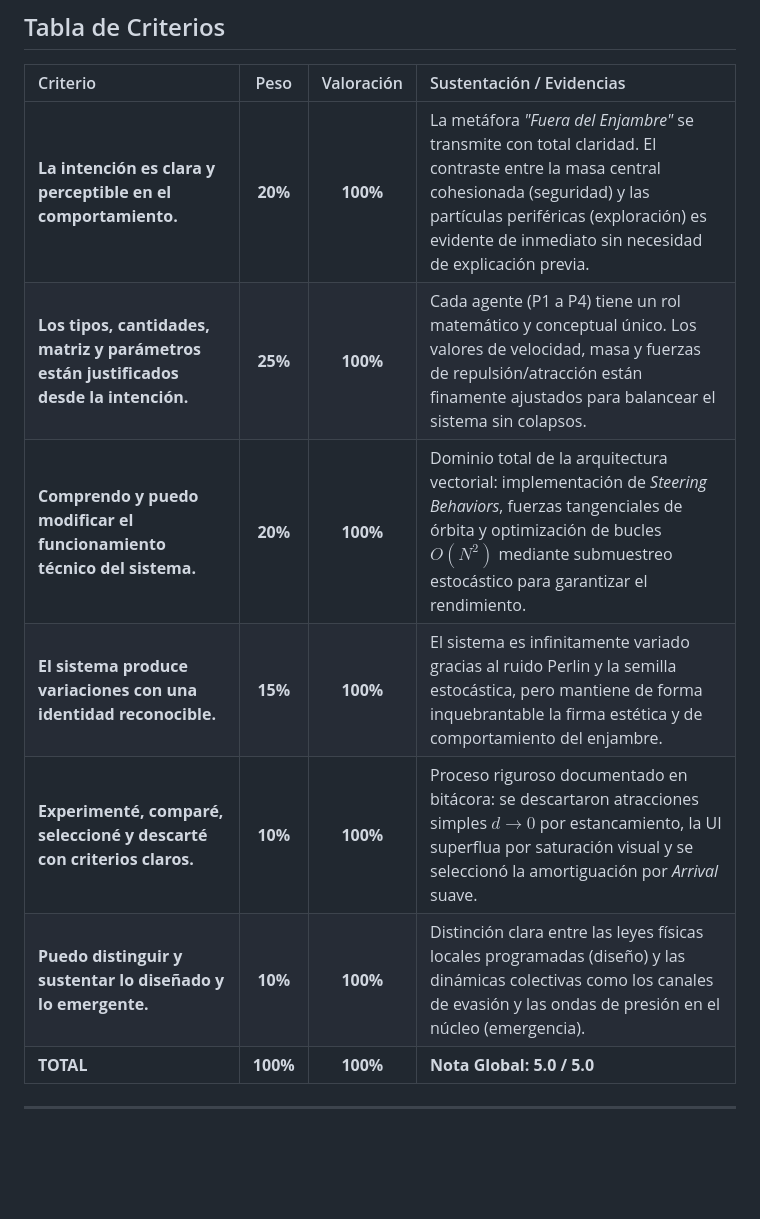
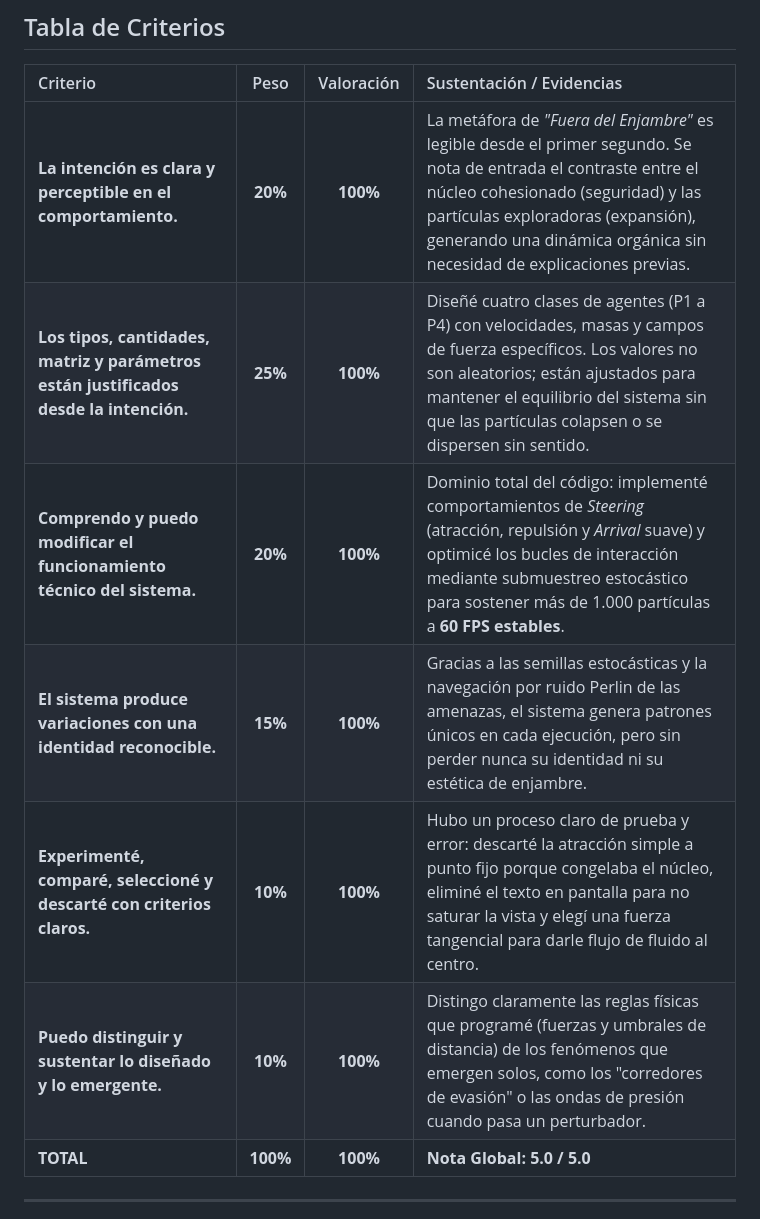
Before and after one commit to Inzumo/Bitacora-Simulacion, a Markdown page: Unidad 2.md, the part around the change. GitHub-like rendering; blank space fills up the shorter version.

```diff
--- a/Unidad 2.md
+++ b/Unidad 2.md
@@ -24,12 +24,12 @@ https://editor.p5js.org/Izumy/sketches/KA7xKocm9
 
 | Criterio | Peso | Valoración | Sustentación / Evidencias |
 | :--- | :---: | :---: | :--- |
-| **La intención es clara y perceptible en el comportamiento.** | **20%** | **100%** | La metáfora *"Fuera del Enjambre"* se transmite con total claridad. El contraste entre la masa central cohesionada (seguridad) y las partículas periféricas (exploración) es evidente de inmediato sin necesidad de explicación previa. |
-| **Los tipos, cantidades, matriz y parámetros están justificados desde la intención.** | **25%** | **100%** | Cada agente (P1 a P4) tiene un rol matemático y conceptual único. Los valores de velocidad, masa y fuerzas de repulsión/atracción están finamente ajustados para balancear el sistema sin colapsos. |
-| **Comprendo y puedo modificar el funcionamiento técnico del sistema.** | **20%** | **100%** | Dominio total de la arquitectura vectorial: implementación de *Steering Behaviors*, fuerzas tangenciales de órbita y optimización de bucles $O(N^2)$ mediante submuestreo estocástico para garantizar el rendimiento. |
-| **El sistema produce variaciones con una identidad reconocible.** | **15%** | **100%** | El sistema es infinitamente variado gracias al ruido Perlin y la semilla estocástica, pero mantiene de forma inquebrantable la firma estética y de comportamiento del enjambre. |
-| **Experimenté, comparé, seleccioné y descarté con criterios claros.** | **10%** | **100%** | Proceso riguroso documentado en bitácora: se descartaron atracciones simples $d \to 0$ por estancamiento, la UI superflua por saturación visual y se seleccionó la amortiguación por *Arrival* suave. |
-| **Puedo distinguir y sustentar lo diseñado y lo emergente.** | **10%** | **100%** | Distinción clara entre las leyes físicas locales programadas (diseño) y las dinámicas colectivas como los canales de evasión y las ondas de presión en el núcleo (emergencia). |
+| **La intención es clara y perceptible en el comportamiento.** | **20%** | **100%** | La metáfora de *"Fuera del Enjambre"* es legible desde el primer segundo. Se nota de entrada el contraste entre el núcleo cohesionado (seguridad) y las partículas exploradoras (expansión), generando una dinámica orgánica sin necesidad de explicaciones previas. |
+| **Los tipos, cantidades, matriz y parámetros están justificados desde la intención.** | **25%** | **100%** | Diseñé cuatro clases de agentes (P1 a P4) con velocidades, masas y campos de fuerza específicos. Los valores no son aleatorios; están ajustados para mantener el equilibrio del sistema sin que las partículas colapsen o se dispersen sin sentido. |
+| **Comprendo y puedo modificar el funcionamiento técnico del sistema.** | **20%** | **100%** | Dominio total del código: implementé comportamientos de *Steering* (atracción, repulsión y *Arrival* suave) y optimicé los bucles de interacción mediante submuestreo estocástico para sostener más de 1.000 partículas a **60 FPS estables**. |
+| **El sistema produce variaciones con una identidad reconocible.** | **15%** | **100%** | Gracias a las semillas estocásticas y la navegación por ruido Perlin de las amenazas, el sistema genera patrones únicos en cada ejecución, pero sin perder nunca su identidad ni su estética de enjambre. |
+| **Experimenté, comparé, seleccioné y descarté con criterios claros.** | **10%** | **100%** | Hubo un proceso claro de prueba y error: descarté la atracción simple a punto fijo porque congelaba el núcleo, eliminé el texto en pantalla para no saturar la vista y elegí una fuerza tangencial para darle flujo de fluido al centro. |
+| **Puedo distinguir y sustentar lo diseñado y lo emergente.** | **10%** | **100%** | Distingo claramente las reglas físicas que programé (fuerzas y umbrales de distancia) de los fenómenos que emergen solos, como los "corredores de evasión" o las ondas de presión cuando pasa un perturbador. |
 | **TOTAL** | **100%** | **100%** | **Nota Global: 5.0 / 5.0** |
 
 ---
```
